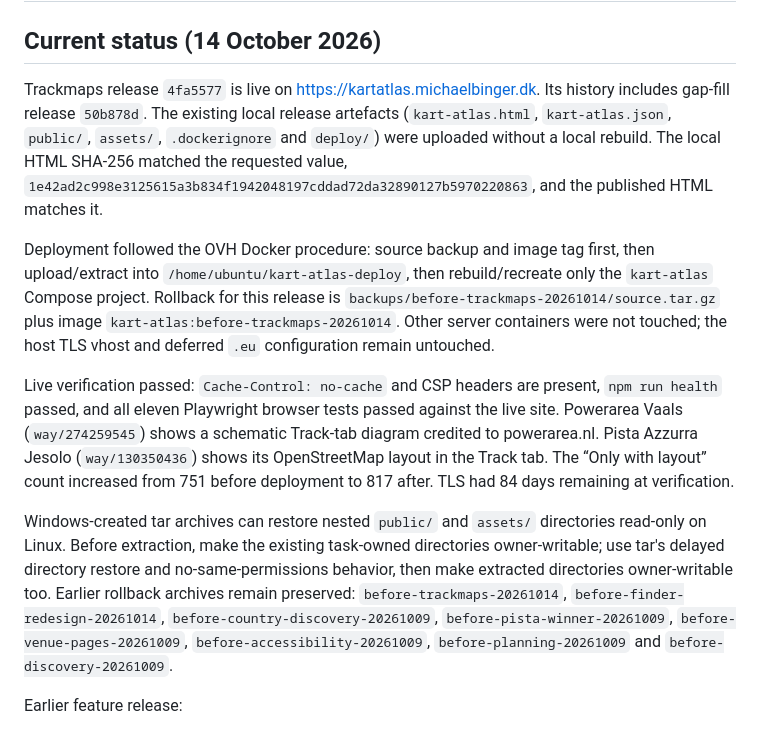
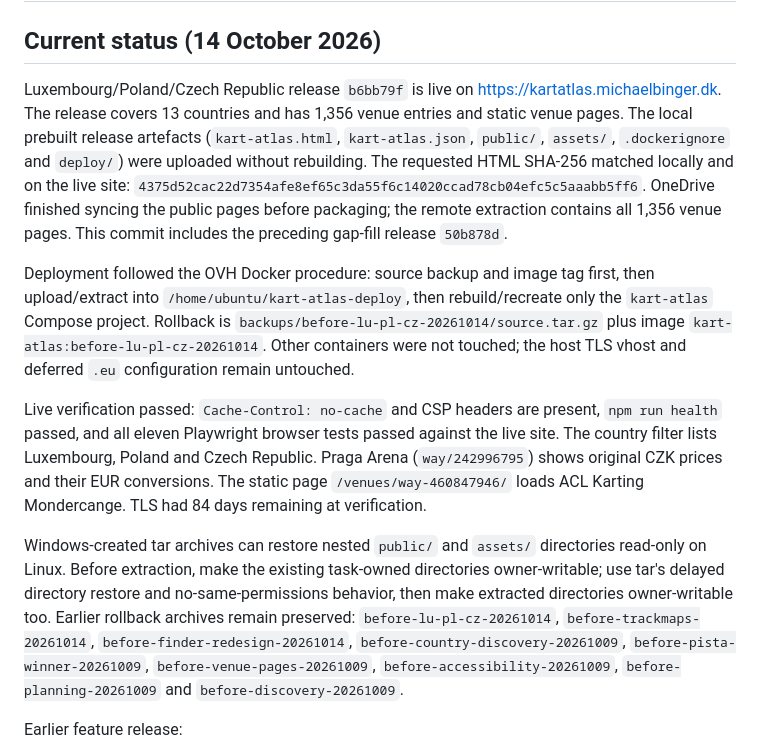
Before and after one commit to Autonom664/kartatlas.eu, a Markdown page: HANDOFF.md, the part around the change. GitHub-like rendering.

Commit message:
Document LU PL CZ deployment
Co-authored-by: Copilot <223556219+Copilot@users.noreply.github.com>

```diff
--- a/HANDOFF.md
+++ b/HANDOFF.md
@@ -2,39 +2,42 @@
 
 ## Current status (14 October 2026)
 
-Trackmaps release `4fa5577` is live on https://kartatlas.michaelbinger.dk.
-Its history includes gap-fill release `50b878d`. The existing local release
+Luxembourg/Poland/Czech Republic release `b6bb79f` is live on
+https://kartatlas.michaelbinger.dk. The release covers 13 countries and has
+1,356 venue entries and static venue pages. The local prebuilt release
 artefacts (`kart-atlas.html`, `kart-atlas.json`, `public/`, `assets/`,
-`.dockerignore` and `deploy/`) were uploaded without a local rebuild. The local
-HTML SHA-256 matched the requested value,
-`1e42ad2c998e3125615a3b834f1942048197cddad72da32890127b5970220863`, and the
-published HTML matches it.
+`.dockerignore` and `deploy/`) were uploaded without rebuilding. The requested
+HTML SHA-256 matched locally and on the live site:
+`4375d52cac22d7354afe8ef65c3da55f6c14020ccad78cb04efc5c5aaabb5ff6`.
+OneDrive finished syncing the public pages before packaging; the remote
+extraction contains all 1,356 venue pages. This commit includes the preceding
+gap-fill release `50b878d`.
 
 Deployment followed the OVH Docker procedure: source backup and image tag
 first, then upload/extract into `/home/ubuntu/kart-atlas-deploy`, then
-rebuild/recreate only the `kart-atlas` Compose project. Rollback for this
-release is `backups/before-trackmaps-20261014/source.tar.gz` plus image
-`kart-atlas:before-trackmaps-20261014`. Other server containers were not
-touched; the host TLS vhost and deferred `.eu` configuration remain
-untouched.
+rebuild/recreate only the `kart-atlas` Compose project. Rollback is
+`backups/before-lu-pl-cz-20261014/source.tar.gz` plus image
+`kart-atlas:before-lu-pl-cz-20261014`. Other containers were not touched; the
+host TLS vhost and deferred `.eu` configuration remain untouched.
 
 Live verification passed: `Cache-Control: no-cache` and CSP headers are
 present, `npm run health` passed, and all eleven Playwright browser tests
-passed against the live site. Powerarea Vaals (`way/274259545`) shows a
-schematic Track-tab diagram credited to powerarea.nl. Pista Azzurra Jesolo
-(`way/130350436`) shows its OpenStreetMap layout in the Track tab. The
-“Only with layout” count increased from 751 before deployment to 817 after.
-TLS had 84 days remaining at verification.
+passed against the live site. The country filter lists Luxembourg, Poland and
+Czech Republic. Praga Arena (`way/242996795`) shows original CZK prices and
+their EUR conversions. The static page
+`/venues/way-460847946/` loads ACL Karting Mondercange. TLS had 84 days
+remaining at verification.
 
 Windows-created tar archives can restore nested `public/` and `assets/`
 directories read-only on Linux. Before extraction, make the existing
 task-owned directories owner-writable; use tar's delayed directory restore
 and no-same-permissions behavior, then make extracted directories
 owner-writable too. Earlier rollback archives remain preserved:
-`before-trackmaps-20261014`, `before-finder-redesign-20261014`,
-`before-country-discovery-20261009`, `before-pista-winner-20261009`,
-`before-venue-pages-20261009`, `before-accessibility-20261009`,
-`before-planning-20261009` and `before-discovery-20261009`.
+`before-lu-pl-cz-20261014`, `before-trackmaps-20261014`,
+`before-finder-redesign-20261014`, `before-country-discovery-20261009`,
+`before-pista-winner-20261009`, `before-venue-pages-20261009`,
+`before-accessibility-20261009`, `before-planning-20261009` and
+`before-discovery-20261009`.
 
 Earlier feature release:
 
```
